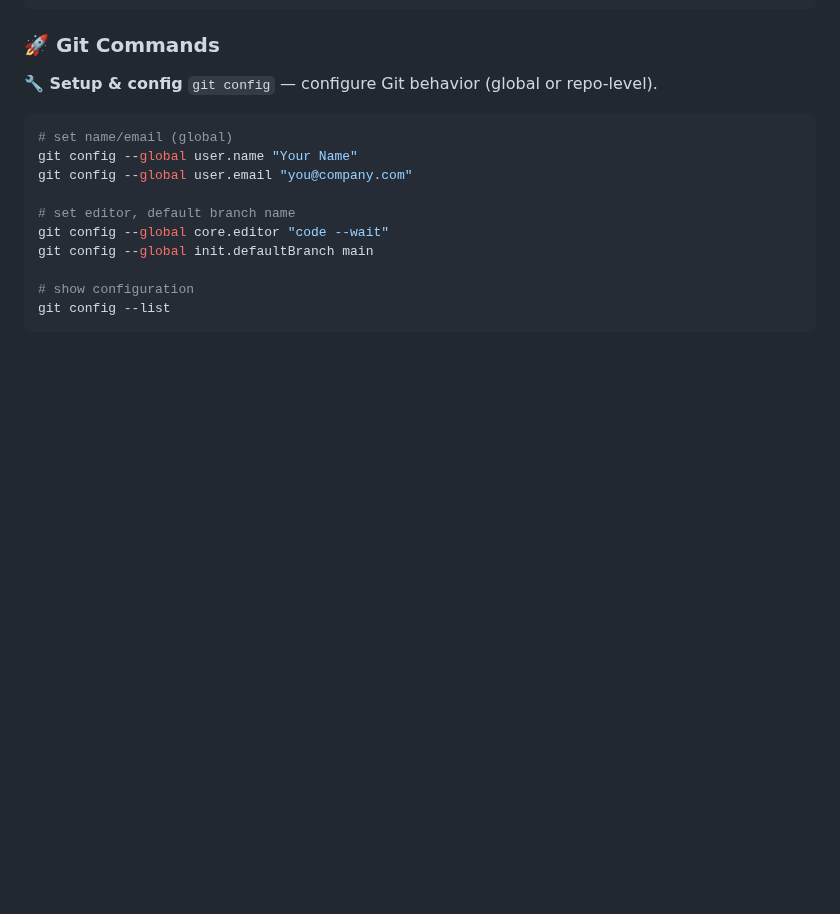
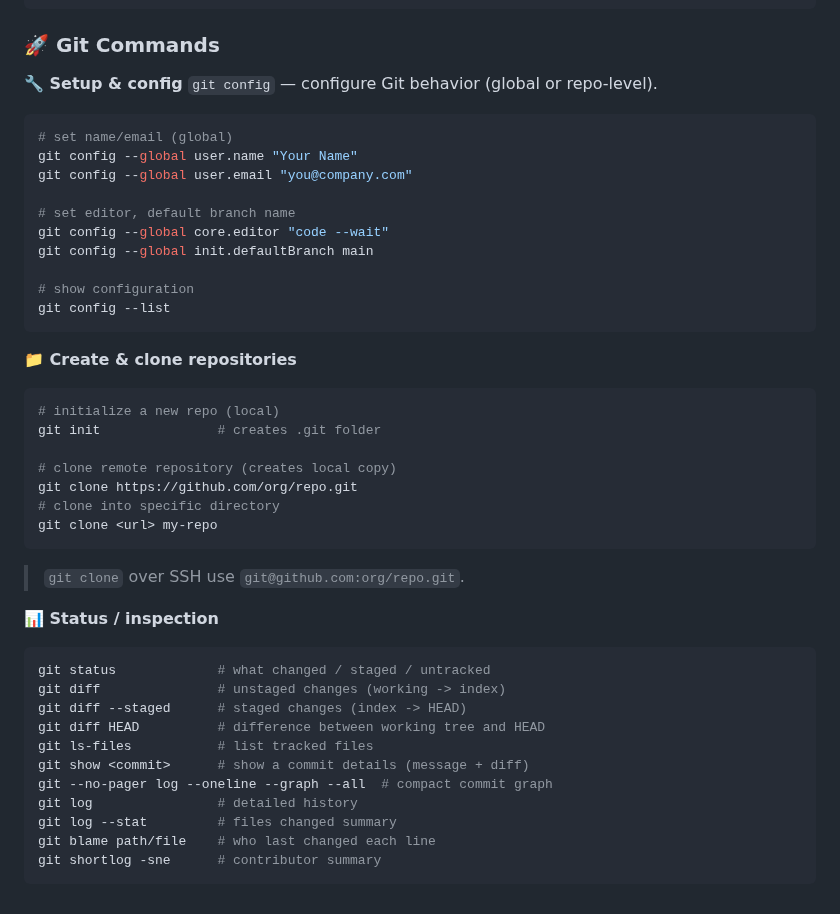
Before and after one commit to shagar619/Git-GitHub, a Markdown page: README.md, the part around the change. Drawn GitHub-style; blank space fills up the shorter version.

Commit message:
added git status commands

````diff
--- a/README.md
+++ b/README.md
@@ -253,3 +253,31 @@ git config --global init.defaultBranch main
 # show configuration
 git config --list
 ```
+
+**📁 Create & clone repositories**
+```bash
+# initialize a new repo (local)
+git init               # creates .git folder
+
+# clone remote repository (creates local copy)
+git clone https://github.com/org/repo.git
+# clone into specific directory
+git clone <url> my-repo
+```
+
+> `git clone` over SSH use `git@github.com:org/repo.git`.
+
+**📊 Status / inspection**
+```bash
+git status             # what changed / staged / untracked
+git diff               # unstaged changes (working -> index)
+git diff --staged      # staged changes (index -> HEAD)
+git diff HEAD          # difference between working tree and HEAD
+git ls-files           # list tracked files
+git show <commit>      # show a commit details (message + diff)
+git --no-pager log --oneline --graph --all  # compact commit graph
+git log                # detailed history
+git log --stat         # files changed summary
+git blame path/file    # who last changed each line
+git shortlog -sne      # contributor summary
+```
````
